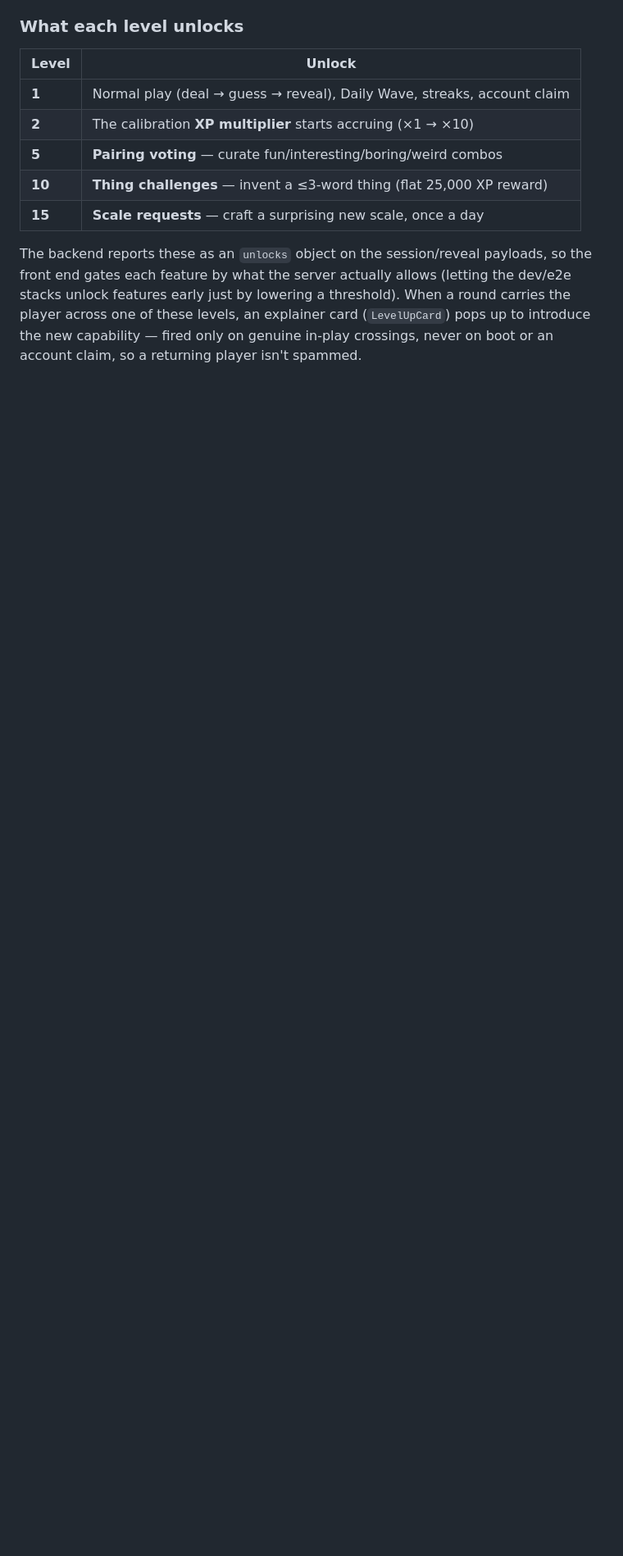
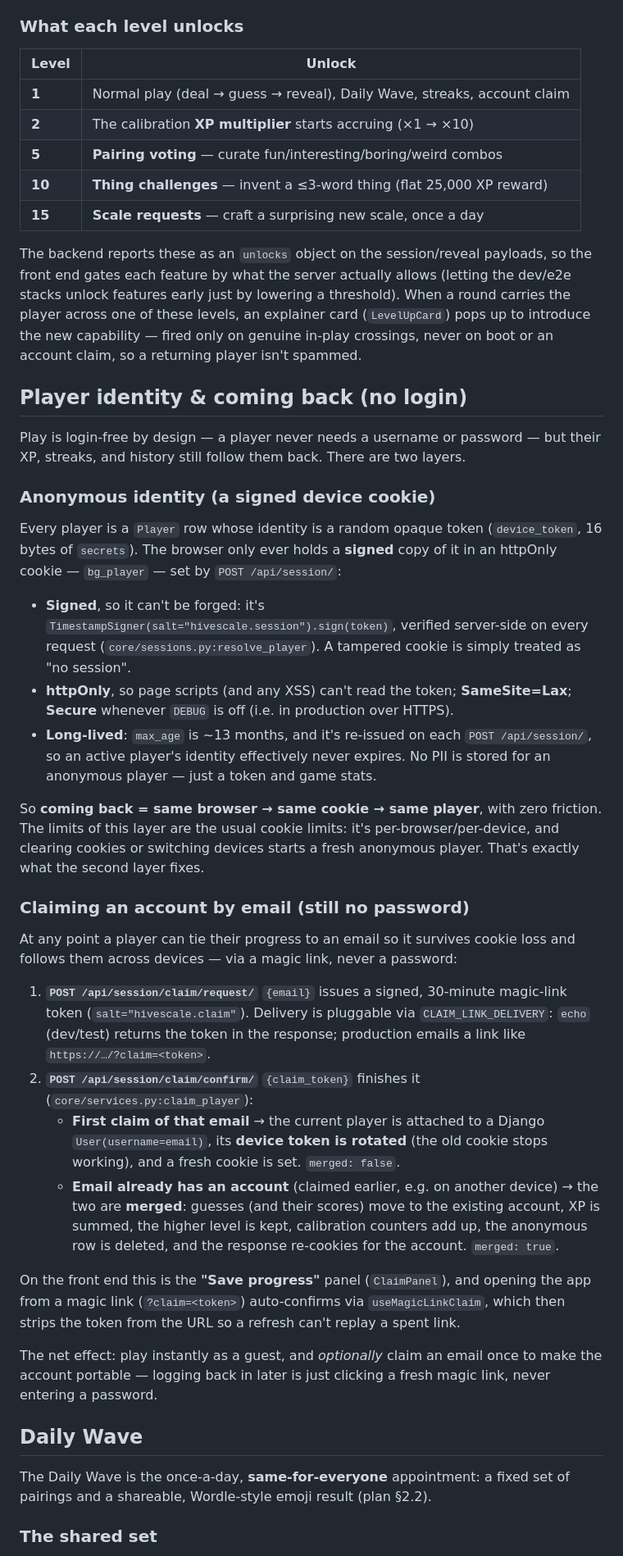
Before and after one commit to pinae/HiveScale, a Markdown page: README.md, the part around one of its changes. Shown at 82% size. GitHub-like rendering; blank space fills up the shorter version.

```diff
--- a/README.md
+++ b/README.md
@@ -139,3 +139,49 @@ dev/e2e stacks unlock features early just by lowering a threshold). When a round
 carries the player across one of these levels, an explainer card (`LevelUpCard`)
 pops up to introduce the new capability — fired only on genuine in-play crossings,
 never on boot or an account claim, so a returning player isn't spammed.
+
+## Player identity & coming back (no login)
+
+Play is login-free by design — a player never needs a username or password — but
+their XP, streaks, and history still follow them back. There are two layers.
+
+### Anonymous identity (a signed device cookie)
+
+Every player is a `Player` row whose identity is a random opaque token
+(`device_token`, 16 bytes of `secrets`). The browser only ever holds a **signed**
+copy of it in an httpOnly cookie — `bg_player` — set by `POST /api/session/`:
+
+- **Signed**, so it can't be forged: it's `TimestampSigner(salt="hivescale.session").sign(token)`, verified server-side on every request (`core/sessions.py:resolve_player`). A tampered cookie is simply treated as "no session".
+- **httpOnly**, so page scripts (and any XSS) can't read the token; **SameSite=Lax**; **Secure** whenever `DEBUG` is off (i.e. in production over HTTPS).
+- **Long-lived**: `max_age` is ~13 months, and it's re-issued on each `POST /api/session/`, so an active player's identity effectively never expires. No PII is stored for an anonymous player — just a token and game stats.
+
+So **coming back = same browser → same cookie → same player**, with zero friction.
+The limits of this layer are the usual cookie limits: it's per-browser/per-device,
+and clearing cookies or switching devices starts a fresh anonymous player. That's
+exactly what the second layer fixes.
+
+### Claiming an account by email (still no password)
+
+At any point a player can tie their progress to an email so it survives cookie
+loss and follows them across devices — via a magic link, never a password:
+
+1. **`POST /api/session/claim/request/`** `{email}` issues a signed, 30-minute magic-link token (`salt="hivescale.claim"`). Delivery is pluggable via `CLAIM_LINK_DELIVERY`: `echo` (dev/test) returns the token in the response; production emails a link like `https://…/?claim=<token>`.
+2. **`POST /api/session/claim/confirm/`** `{claim_token}` finishes it (`core/services.py:claim_player`):
+   - **First claim of that email** → the current player is attached to a Django `User(username=email)`, its **device token is rotated** (the old cookie stops working), and a fresh cookie is set. `merged: false`.
+   - **Email already has an account** (claimed earlier, e.g. on another device) → the two are **merged**: guesses (and their scores) move to the existing account, XP is summed, the higher level is kept, calibration counters add up, the anonymous row is deleted, and the response re-cookies for the account. `merged: true`.
+
+On the front end this is the **"Save progress"** panel (`ClaimPanel`), and opening
+the app from a magic link (`?claim=<token>`) auto-confirms via `useMagicLinkClaim`,
+which then strips the token from the URL so a refresh can't replay a spent link.
+
+The net effect: play instantly as a guest, and *optionally* claim an email once to
+make the account portable — logging back in later is just clicking a fresh magic
+link, never entering a password.
+
+## Daily Wave
+
+The Daily Wave is the once-a-day, **same-for-everyone** appointment: a fixed set of
+pairings and a shareable, Wordle-style emoji result (plan §2.2).
+
+### The shared set
+
```
Also changed, not shown: other parts of README.md (+41 -0 lines).
